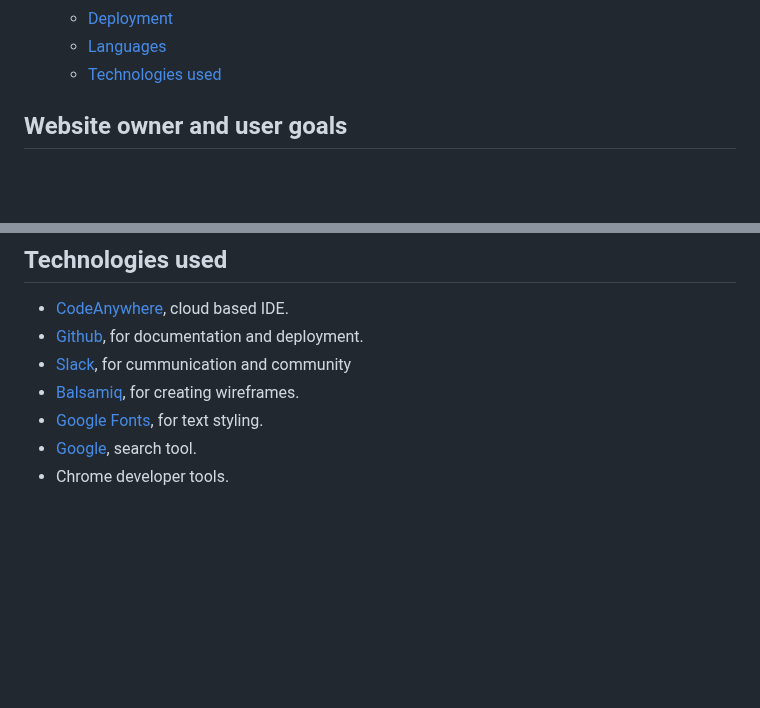
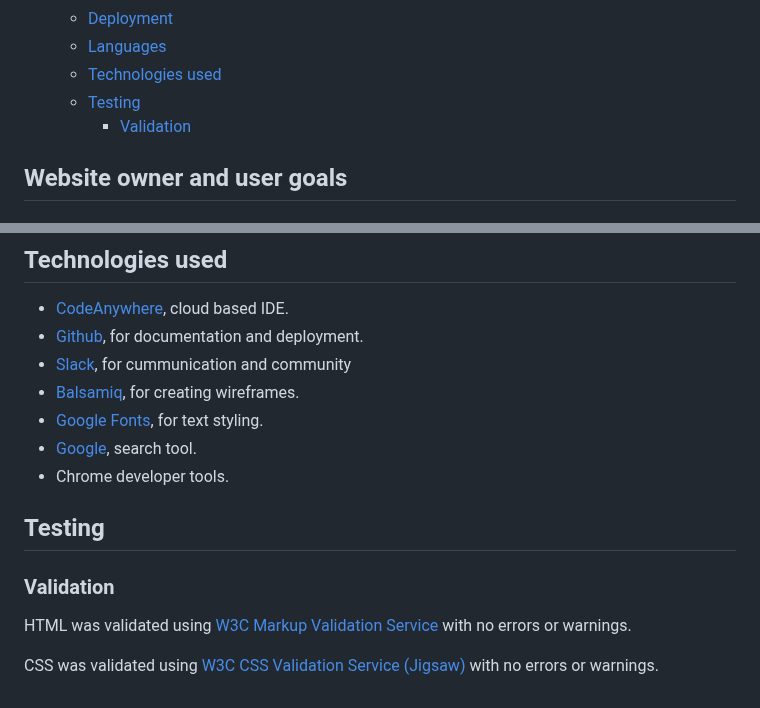
Before and after one commit to hogbergmarkus/click-numbers, a Markdown page: README.md, 2 parts joined by grey strips. GitHub-like rendering; blank space fills up the shorter version.

Commit message:
Add Testing in README.md

```diff
--- a/README.md
+++ b/README.md
@@ -37,6 +37,8 @@ amount of addiction as you are trying to beat your best time.
   - [Deployment](#deployment)
   - [Languages](#languages)
   - [Technologies used](#technologies-used)
+  - [Testing](#testing)
+    - [Validation](#validation)
 
 ## Website owner and user goals
 
@@ -205,3 +207,13 @@ Languages used during this project:
 - [Google Fonts](https://fonts.google.com/), for text styling.
 - [Google](https://www.google.com/), search tool.
 - Chrome developer tools.
+
+## Testing
+
+### Validation
+
+HTML was validated using [W3C Markup Validation Service](https://validator.w3.org/#validate_by_input)
+with no errors or warnings.
+
+CSS was validated using [W3C CSS Validation Service (Jigsaw)](https://jigsaw.w3.org/css-validator/#validate_by_input)
+with no errors or warnings.
```
